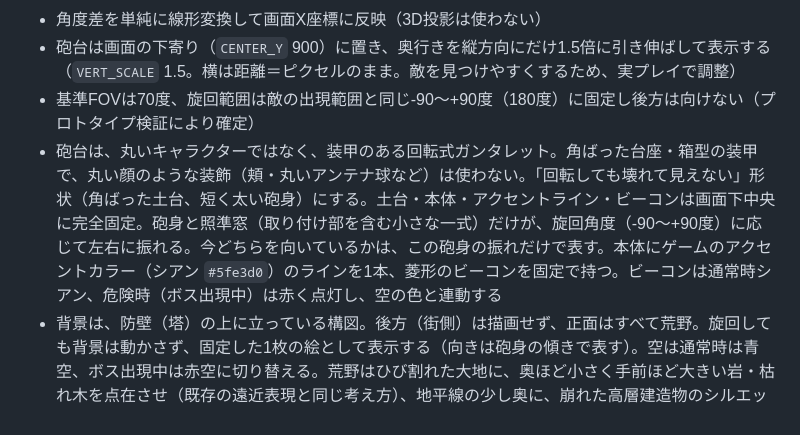
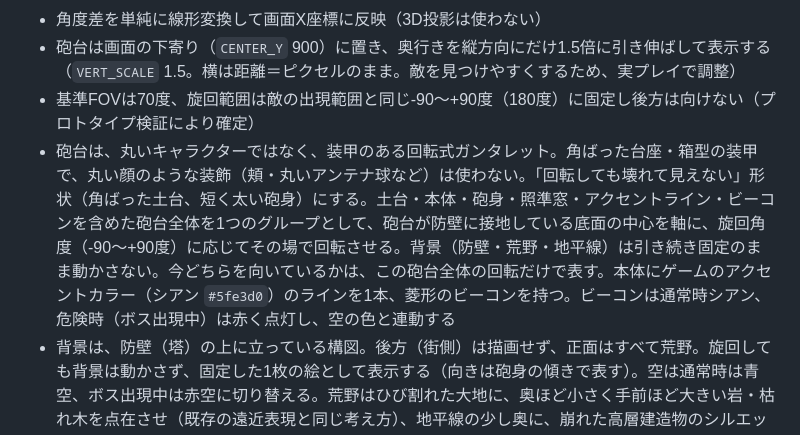
Before and after one commit to Caz1usVel/ignite-lasttown, a Markdown page: docs/concept.md, the part around the change. GitHub-like rendering.

Commit message:
docs: update concept.md for whole-turret rotation
Co-Authored-By: Claude Sonnet 5 <noreply@anthropic.com>

```diff
--- a/docs/concept.md
+++ b/docs/concept.md
@@ -34,7 +34,7 @@
 - 角度差を単純に線形変換して画面X座標に反映（3D投影は使わない）
 - 砲台は画面の下寄り（`CENTER_Y` 900）に置き、奥行きを縦方向にだけ1.5倍に引き伸ばして表示する（`VERT_SCALE` 1.5。横は距離＝ピクセルのまま。敵を見つけやすくするため、実プレイで調整）
 - 基準FOVは70度、旋回範囲は敵の出現範囲と同じ-90〜+90度（180度）に固定し後方は向けない（プロトタイプ検証により確定）
-- 砲台は、丸いキャラクターではなく、装甲のある回転式ガンタレット。角ばった台座・箱型の装甲で、丸い顔のような装飾（頬・丸いアンテナ球など）は使わない。「回転しても壊れて見えない」形状（角ばった土台、短く太い砲身）にする。土台・本体・アクセントライン・ビーコンは画面下中央に完全固定。砲身と照準窓（取り付け部を含む小さな一式）だけが、旋回角度（-90〜+90度）に応じて左右に振れる。今どちらを向いているかは、この砲身の振れだけで表す。本体にゲームのアクセントカラー（シアン `#5fe3d0`）のラインを1本、菱形のビーコンを固定で持つ。ビーコンは通常時シアン、危険時（ボス出現中）は赤く点灯し、空の色と連動する
+- 砲台は、丸いキャラクターではなく、装甲のある回転式ガンタレット。角ばった台座・箱型の装甲で、丸い顔のような装飾（頬・丸いアンテナ球など）は使わない。「回転しても壊れて見えない」形状（角ばった土台、短く太い砲身）にする。土台・本体・砲身・照準窓・アクセントライン・ビーコンを含めた砲台全体を1つのグループとして、砲台が防壁に接地している底面の中心を軸に、旋回角度（-90〜+90度）に応じてその場で回転させる。背景（防壁・荒野・地平線）は引き続き固定のまま動かさない。今どちらを向いているかは、この砲台全体の回転だけで表す。本体にゲームのアクセントカラー（シアン `#5fe3d0`）のラインを1本、菱形のビーコンを持つ。ビーコンは通常時シアン、危険時（ボス出現中）は赤く点灯し、空の色と連動する
 - 背景は、防壁（塔）の上に立っている構図。後方（街側）は描画せず、正面はすべて荒野。旋回しても背景は動かさず、固定した1枚の絵として表示する（向きは砲身の傾きで表す）。空は通常時は青空、ボス出現中は赤空に切り替える。荒野はひび割れた大地に、奥ほど小さく手前ほど大きい岩・枯れ木を点在させ（既存の遠近表現と同じ考え方）、地平線の少し奥に、崩れた高層建造物のシルエットを薄く配置する（「すでに失われたほかの街」を示唆）。画面最下部は防壁の通路面で、低い胸壁（銃眼のような凹凸）を出す
 
 ### 画面レイアウト
```
